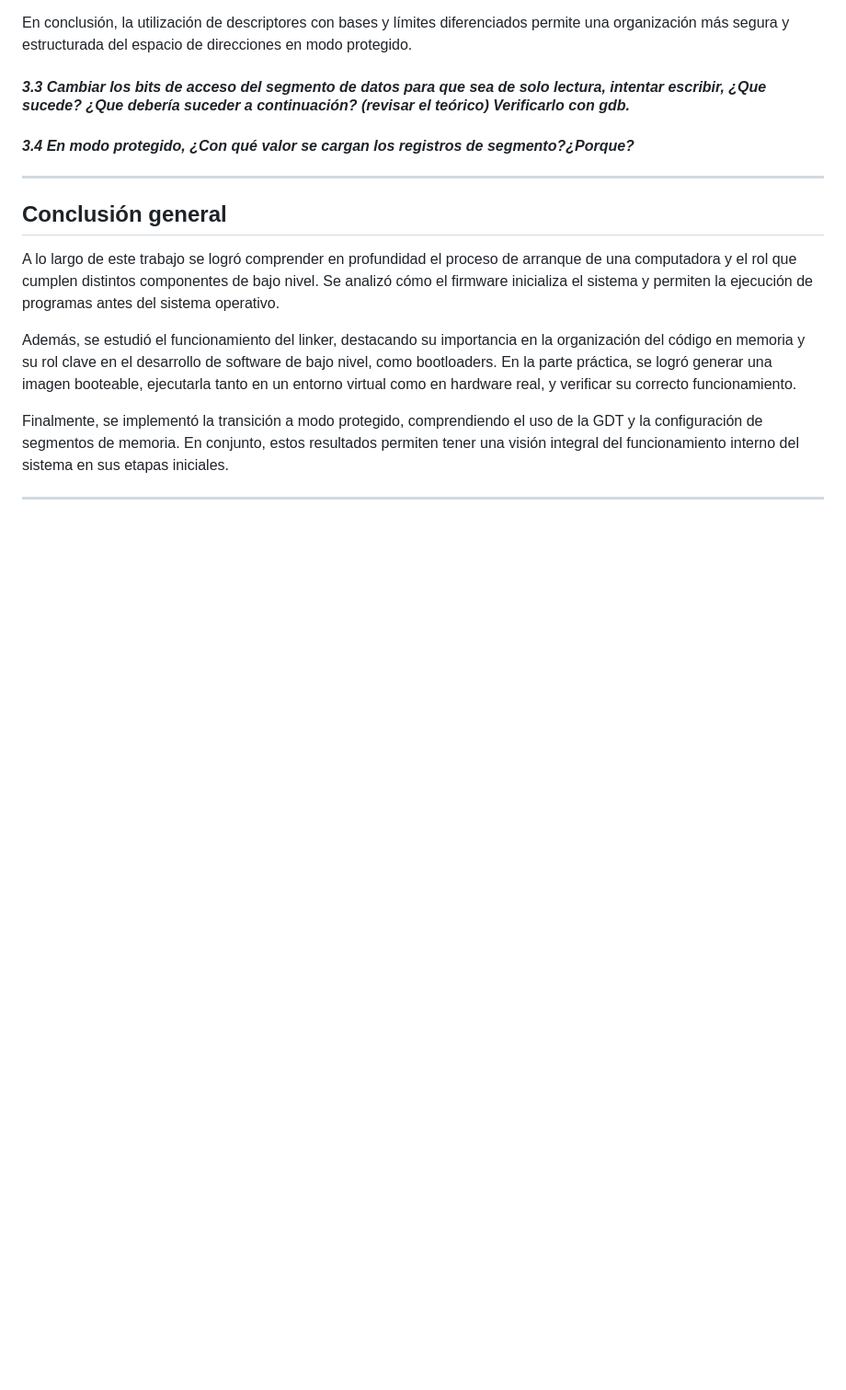
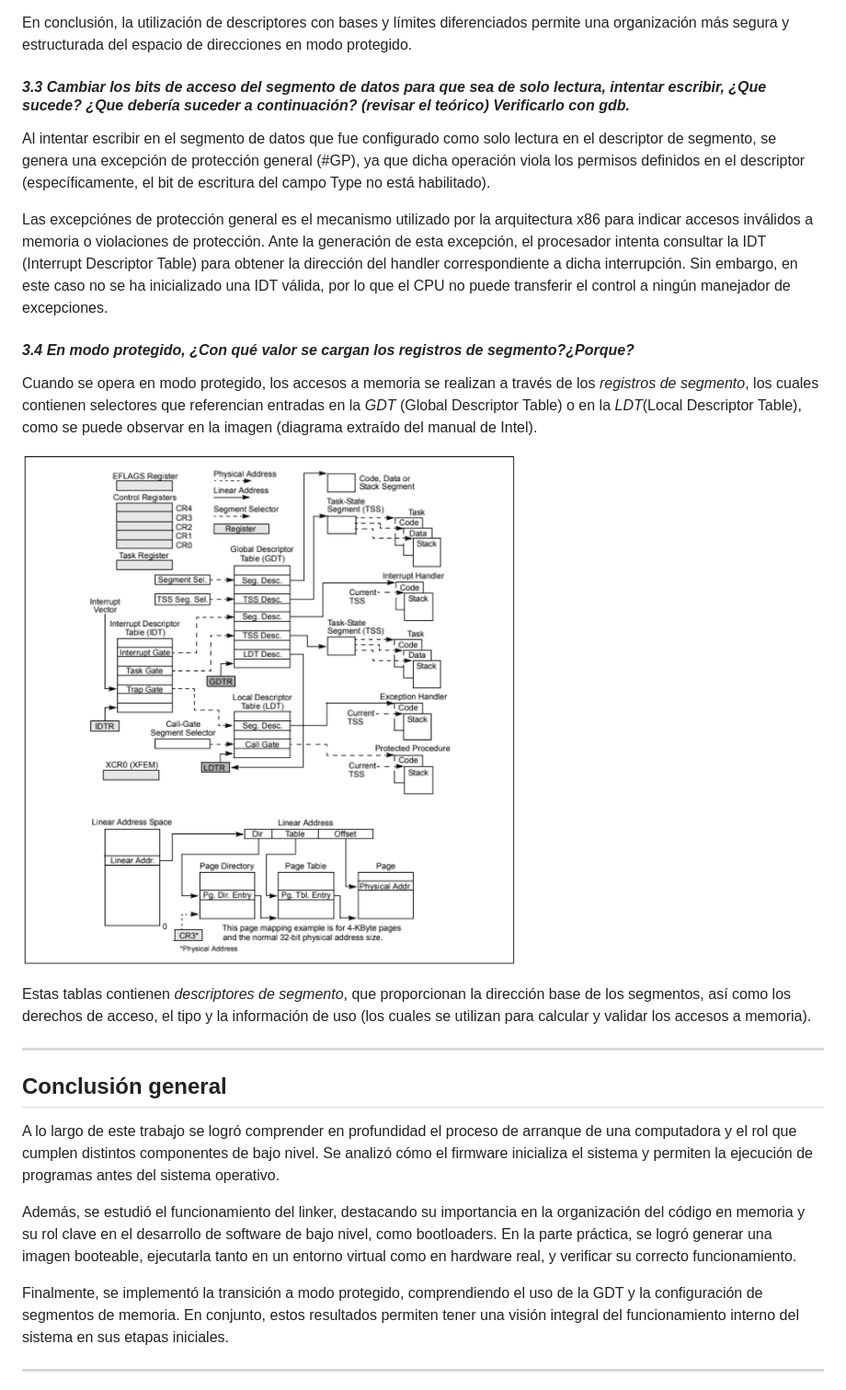
Before and after one commit to SantiagoAlasia/The-Pipeliners, a Markdown page: TP3/README.md, the part around one of its changes. Shown at 92% size. Rendered like a GitHub page; pictures changed too: TP3/img/ModoProtegido/image2.png (added); blank space fills up the shorter version.

```diff
--- a/TP3/README.md
+++ b/TP3/README.md
@@ -140,7 +140,17 @@ En conclusión, la utilización de descriptores con bases y límites diferenciad
 
 #### *3.3 Cambiar los bits de acceso del segmento de datos para que sea de solo lectura,  intentar escribir, ¿Que sucede? ¿Que debería suceder a continuación? (revisar el teórico) Verificarlo con gdb.*
 
+Al intentar escribir en el segmento de datos que fue configurado como solo lectura en el descriptor de segmento, se genera una excepción de protección general (#GP), ya que dicha operación viola los permisos definidos en el descriptor (específicamente, el bit de escritura del campo Type no está habilitado).
+
+Las excepciónes de protección general es el mecanismo utilizado por la arquitectura x86 para indicar accesos inválidos a memoria o violaciones de protección. Ante la generación de esta excepción, el procesador intenta consultar la IDT (Interrupt Descriptor Table) para obtener la dirección del handler correspondiente a dicha interrupción. Sin embargo, en este caso no se ha inicializado una IDT válida, por lo que el CPU no puede transferir el control a ningún manejador de excepciones.
+
 #### *3.4 En modo protegido, ¿Con qué valor se cargan los registros de segmento?¿Porque?*
+
+Cuando se opera en modo protegido, los accesos a memoria se realizan a través de los *registros de segmento*, los cuales contienen selectores que referencian entradas en la *GDT* (Global Descriptor Table) o en la *LDT*(Local Descriptor Table), como se puede observar en la imagen (diagrama extraído del manual de Intel).
+
+![alt text](img/ModoProtegido/image2.png)
+
+Estas tablas contienen *descriptores de segmento*, que proporcionan la dirección base de los segmentos, así como los derechos de acceso, el tipo y la información de uso (los cuales se utilizan para calcular y validar los accesos a memoria).
 
 ---
 
```
Also changed, not shown: other parts of TP3/README.md (+5 -5 lines).
